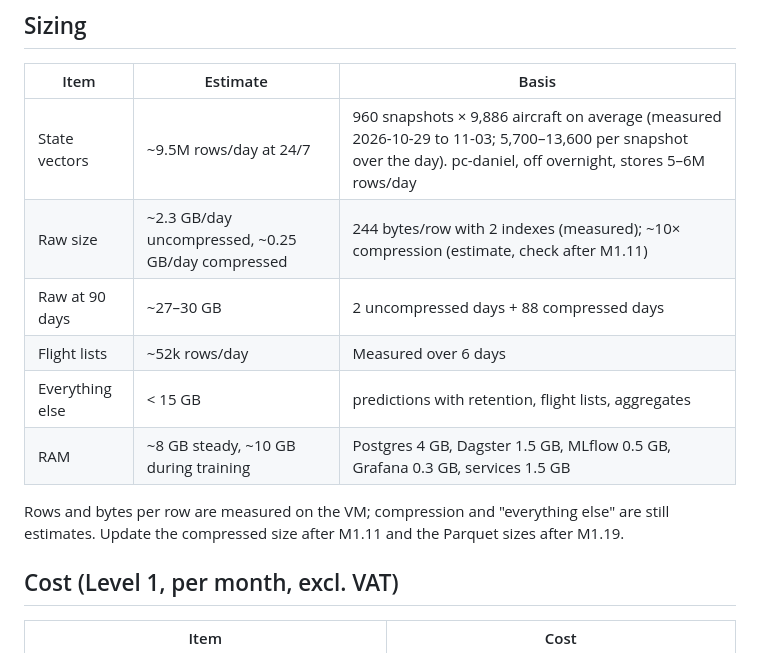
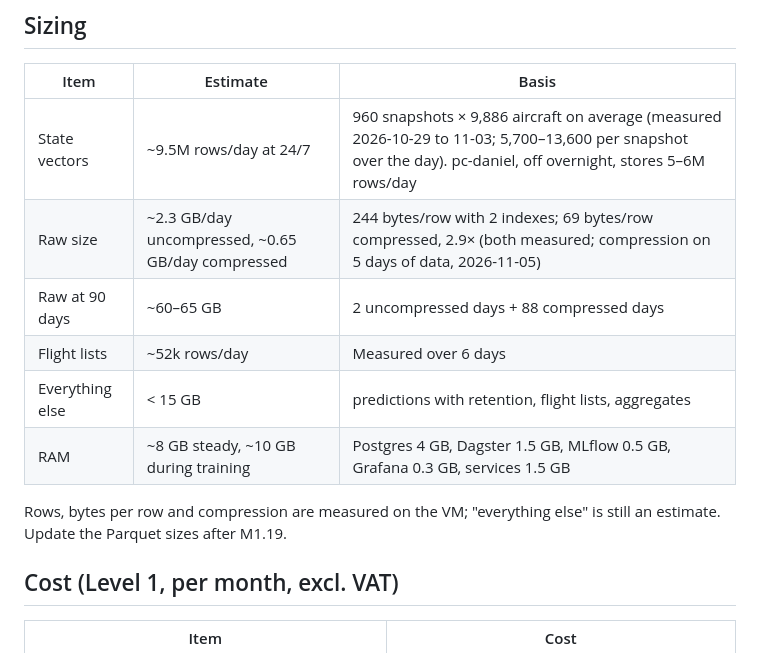
Before and after one commit to AlekkDev/airspace-live-tracker, a Markdown page: docs/01-architecture.md, the part around the change. Drawn GitHub-style.

```diff
--- a/docs/01-architecture.md
+++ b/docs/01-architecture.md
@@ -132,13 +132,13 @@ The collector copies its Parquet archives to R2 `airspace-archive/` daily, so ra
 | Item | Estimate | Basis |
 |---|---|---|
 | State vectors | ~9.5M rows/day at 24/7 | 960 snapshots × 9,886 aircraft on average (measured 2026-10-29 to 11-03; 5,700–13,600 per snapshot over the day). pc-daniel, off overnight, stores 5–6M rows/day |
-| Raw size | ~2.3 GB/day uncompressed, ~0.25 GB/day compressed | 244 bytes/row with 2 indexes (measured); ~10× compression (estimate, check after M1.11) |
-| Raw at 90 days | ~27–30 GB | 2 uncompressed days + 88 compressed days |
+| Raw size | ~2.3 GB/day uncompressed, ~0.65 GB/day compressed | 244 bytes/row with 2 indexes; 69 bytes/row compressed, 2.9× (both measured; compression on 5 days of data, 2026-11-05) |
+| Raw at 90 days | ~60–65 GB | 2 uncompressed days + 88 compressed days |
 | Flight lists | ~52k rows/day | Measured over 6 days |
 | Everything else | < 15 GB | predictions with retention, flight lists, aggregates |
 | RAM | ~8 GB steady, ~10 GB during training | Postgres 4 GB, Dagster 1.5 GB, MLflow 0.5 GB, Grafana 0.3 GB, services 1.5 GB |
 
-Rows and bytes per row are measured on the VM; compression and "everything else" are still estimates. Update the compressed size after M1.11 and the Parquet sizes after M1.19.
+Rows, bytes per row and compression are measured on the VM; "everything else" is still an estimate. Update the Parquet sizes after M1.19.
 
 ## Cost (Level 1, per month, excl. VAT)
 
```
Also changed, not shown: docs/11-tasks.md (+5 -4 lines).
